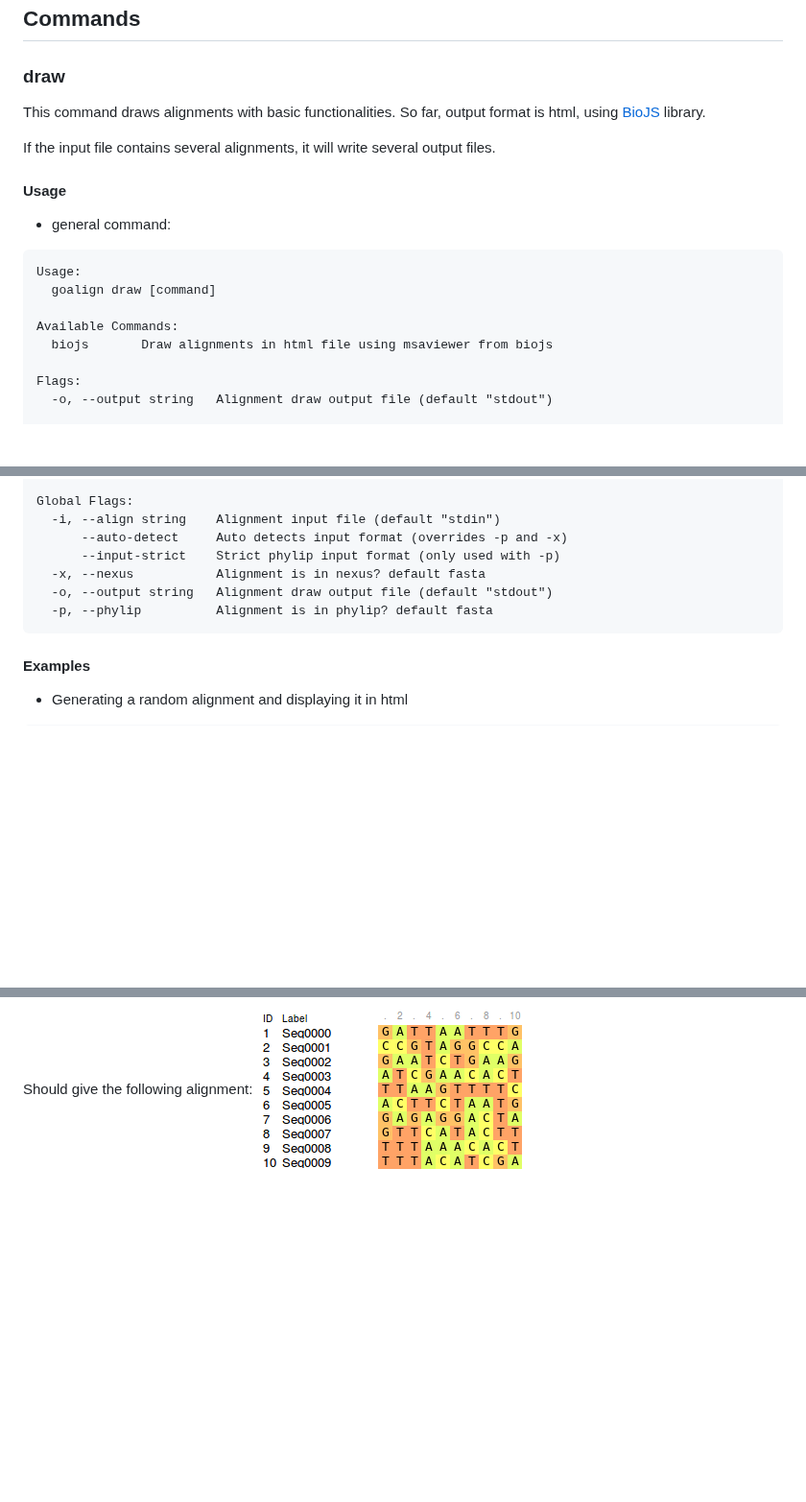
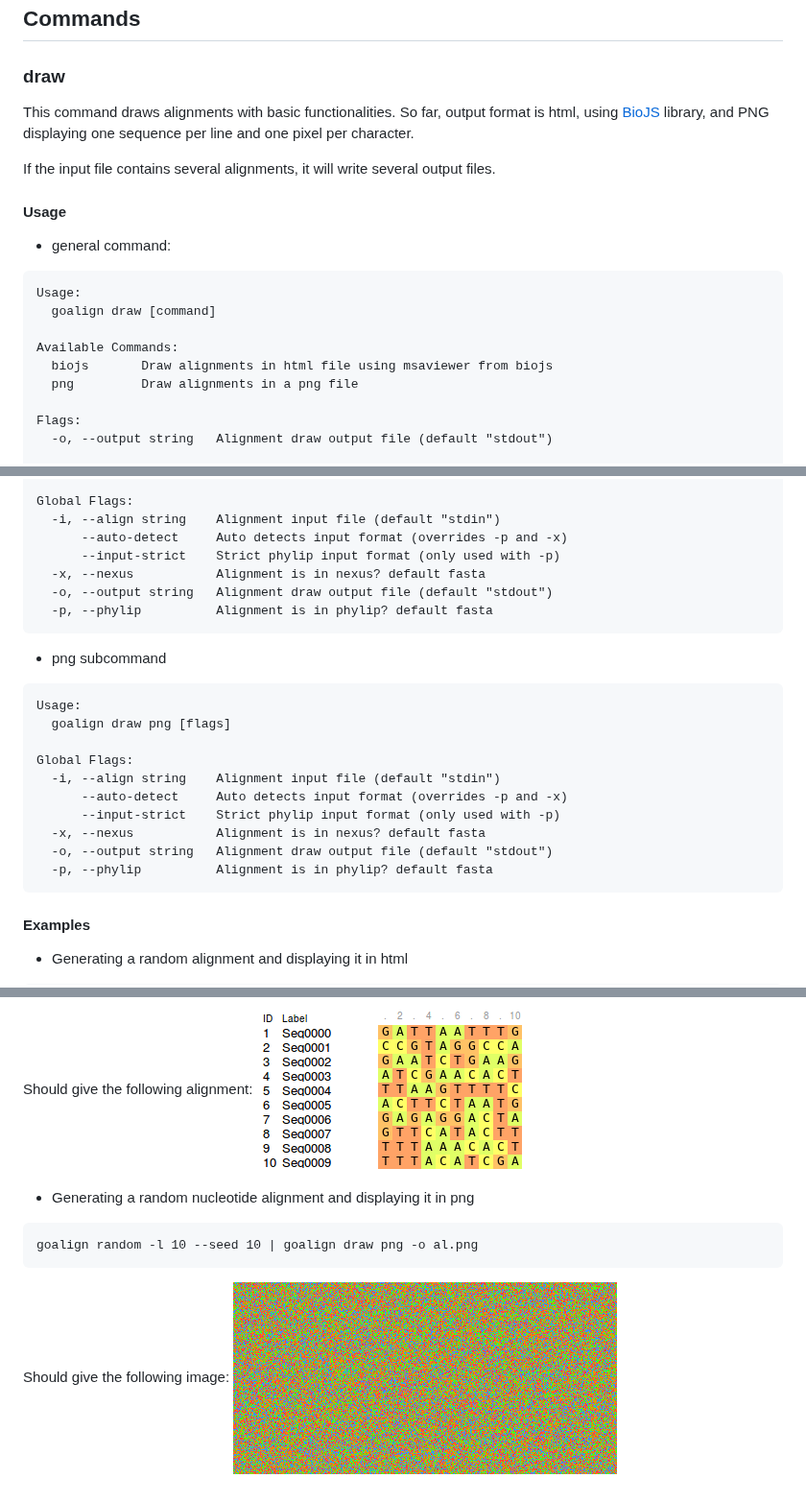
Before and after one commit to evolbioinfo/goalign, a Markdown page: docs/commands/draw.md, 3 parts joined by grey strips. Shown at 96% size. Drawn GitHub-style; pictures changed too: docs/commands/drawPng.png (added); blank space fills up the shorter version.

Commit message:
Updated doc for draw png command

````diff
--- a/docs/commands/draw.md
+++ b/docs/commands/draw.md
@@ -3,7 +3,7 @@
 ## Commands
 
 ### draw
-This command draws alignments with basic functionalities. So far, output format is html, using [BioJS](http://msa.biojs.net/) library.
+This command draws alignments with basic functionalities. So far, output format is html, using [BioJS](http://msa.biojs.net/) library, and PNG displaying one sequence per line and one pixel per character.
 
 If the input file contains several alignments, it will write several output files.
 
@@ -15,6 +15,7 @@ Usage:
 
 Available Commands:
   biojs       Draw alignments in html file using msaviewer from biojs
+  png         Draw alignments in a png file
 
 Flags:
   -o, --output string   Alignment draw output file (default "stdout")
@@ -42,6 +43,19 @@ Global Flags:
   -p, --phylip          Alignment is in phylip? default fasta
 ```
 
+* png subcommand
+```
+Usage:
+  goalign draw png [flags]
+
+Global Flags:
+  -i, --align string    Alignment input file (default "stdin")
+      --auto-detect     Auto detects input format (overrides -p and -x)
+      --input-strict    Strict phylip input format (only used with -p)
+  -x, --nexus           Alignment is in nexus? default fasta
+  -o, --output string   Alignment draw output file (default "stdout")
+  -p, --phylip          Alignment is in phylip? default fasta
+```
 #### Examples
 
 * Generating a random alignment and displaying it in html
@@ -50,3 +64,10 @@ goalign random -l 10 --seed 10 | goalign draw biojs -o al.html
 ```
 Should give the following alignment:
 ![HTML Display](draw.png)
+
+* Generating a random nucleotide alignment and displaying it in png
+```
+goalign random -l 10 --seed 10 | goalign draw png -o al.png
+```
+Should give the following image:
+![HTML Display](drawPng.png)
````
Also changed, not shown: README.md (+1 -0 lines).
